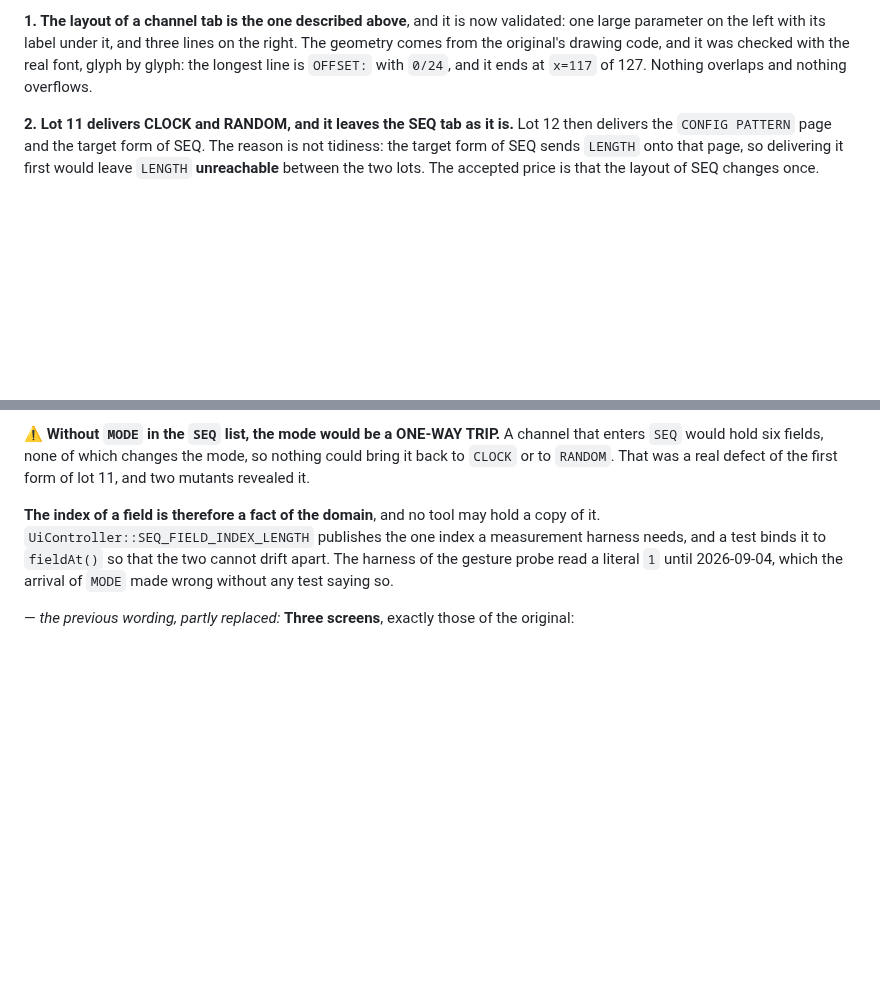
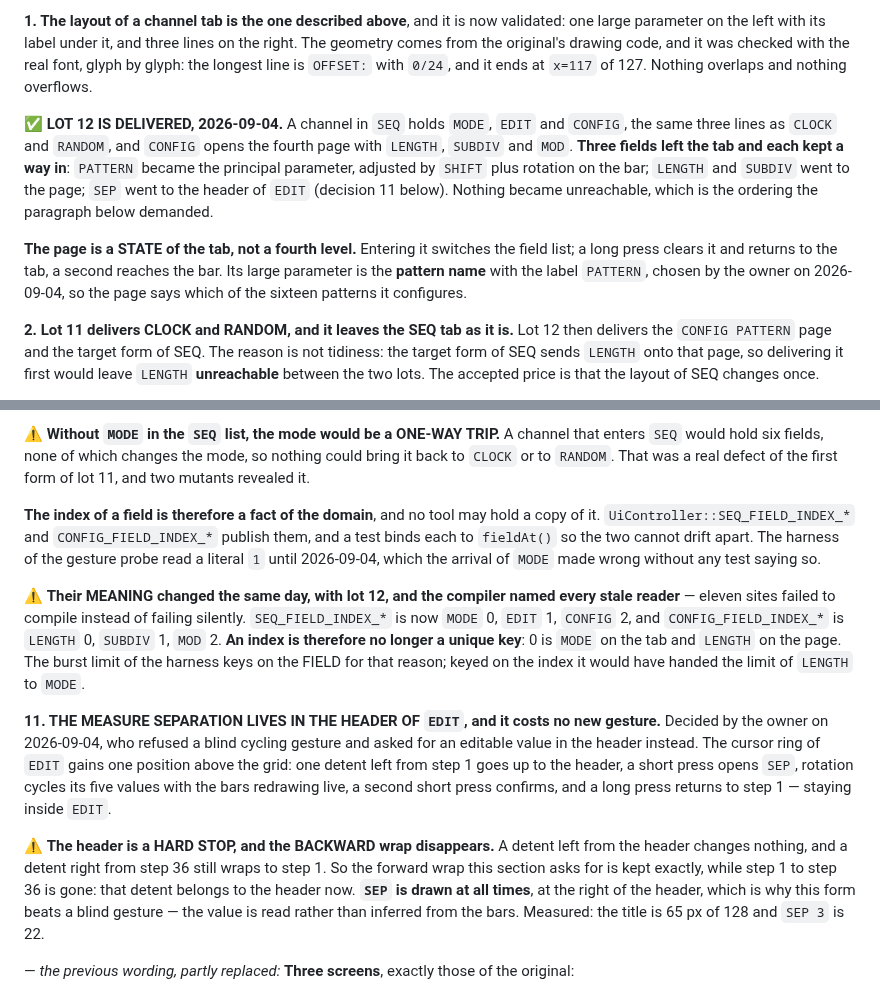
Before and after one commit to hellomathieu/gravity-flexseq, a Markdown page: PRD.md, 2 parts joined by grey strips. Rendered like a GitHub page; blank space fills up the shorter version.

Commit message:
docs(prd): lot 12 is delivered, and the measure separation lives in the EDIT header
Section 12.1 records what lot 12 built. A channel in `SEQ` holds `MODE`, `EDIT`
and `CONFIG`, the same three lines as `CLOCK` and `RANDOM`, and `CONFIG` opens
the fourth page with `LENGTH`, `SUBDIV` and `MOD`. **The page is a STATE of the
tab, not a fourth level**: entering it switches the field list, a long press
returns to the tab, a second reaches the bar.

Three fields left the tab and each kept a way in — `PATTERN` became the
principal parameter adjusted on the bar, `LENGTH` and `SUBDIV` went to the page,
`SEP` went to the header of `EDIT`. That is the ordering the section already
demanded for `LENGTH`, applied to all three.

**Decision 11, by the owner on 2026-09-04**: the measure separation is an
editable value in the **header** of the EDIT page, and it costs no new gesture —
the cursor ring gains one position above the grid. One detent left from step 1
goes up to it, a short press opens it, rotation cycles its values with the bars
redrawing live, a long press returns to step 1 inside `EDIT`.

⚠️ **The header is a HARD STOP, and the BACKWARD wrap disappears.** A detent left
from the header changes nothing, and step 36 still wraps forward to step 1. So
the forward wrap this section asks for is kept exactly, while step 1 to step 36
is gone: that detent belongs to the header now. `SEP` is drawn at all times,
which is why this form beats a blind cycling gesture — the value is read rather
than inferred from the bars.

⚠️ **The published field indices changed MEANING with this lot**, and the
compiler named all eleven stale readers instead of letting them fail silently.
`SEQ_FIELD_INDEX_*` is `MODE` 0, `EDIT` 1, `CONFIG` 2; `CONFIG_FIELD_INDEX_*` is
`LENGTH` 0, `SUBDIV` 1, `MOD` 2. **An index is therefore no longer a unique
key** — 0 is `MODE` on the tab and `LENGTH` on the page — which is why the burst
limit of the gesture harness keys on the FIELD.

```diff
--- a/PRD.md
+++ b/PRD.md
@@ -714,6 +714,20 @@ State: **designed, and not implemented**, except the v2 format, which is impleme
 
 **1. The layout of a channel tab is the one described above**, and it is now validated: one large parameter on the left with its label under it, and three lines on the right. The geometry comes from the original's drawing code, and it was checked with the real font, glyph by glyph: the longest line is `OFFSET:` with `0/24`, and it ends at `x=117` of 127. Nothing overlaps and nothing overflows.
 
+✅ **LOT 12 IS DELIVERED, 2026-09-04.** A channel in `SEQ` holds `MODE`, `EDIT`
+and `CONFIG`, the same three lines as `CLOCK` and `RANDOM`, and `CONFIG` opens
+the fourth page with `LENGTH`, `SUBDIV` and `MOD`. **Three fields left the tab
+and each kept a way in**: `PATTERN` became the principal parameter, adjusted by
+`SHIFT` plus rotation on the bar; `LENGTH` and `SUBDIV` went to the page; `SEP`
+went to the header of `EDIT` (decision 11 below). Nothing became unreachable,
+which is the ordering the paragraph below demanded.
+
+**The page is a STATE of the tab, not a fourth level.** Entering it switches the
+field list; a long press clears it and returns to the tab, a second reaches the
+bar. Its large parameter is the **pattern name** with the label `PATTERN`, chosen
+by the owner on 2026-09-04, so the page says which of the sixteen patterns it
+configures.
+
 **2. Lot 11 delivers CLOCK and RANDOM, and it leaves the SEQ tab as it is.** Lot 12 then delivers the `CONFIG PATTERN` page and the target form of SEQ. The reason is not tidiness: the target form of SEQ sends `LENGTH` onto that page, so delivering it first would leave `LENGTH` **unreachable** between the two lots. The accepted price is that the layout of SEQ changes once.
 
 **3bis. BOTH FONTS OF THE ORIGINAL ARE REUSED, and the cheaper path is the faithful one — decided by the owner on 2026-09-04, on a measurement.** The original draws with two fonts: `stkL` for the main parameter, and `velvetscreen` for every label. FlexSeq uses u8g2's `5x7` for everything.
@@ -756,10 +770,34 @@ so nothing could bring it back to `CLOCK` or to `RANDOM`. That was a real defect
 of the first form of lot 11, and two mutants revealed it.
 
 **The index of a field is therefore a fact of the domain**, and no tool may hold
-a copy of it. `UiController::SEQ_FIELD_INDEX_LENGTH` publishes the one index a
-measurement harness needs, and a test binds it to `fieldAt()` so that the two
-cannot drift apart. The harness of the gesture probe read a literal `1` until
-2026-09-04, which the arrival of `MODE` made wrong without any test saying so.
+a copy of it. `UiController::SEQ_FIELD_INDEX_*` and `CONFIG_FIELD_INDEX_*`
+publish them, and a test binds each to `fieldAt()` so the two cannot drift apart.
+The harness of the gesture probe read a literal `1` until 2026-09-04, which the
+arrival of `MODE` made wrong without any test saying so.
+
+⚠️ **Their MEANING changed the same day, with lot 12, and the compiler named
+every stale reader** — eleven sites failed to compile instead of failing
+silently. `SEQ_FIELD_INDEX_*` is now `MODE` 0, `EDIT` 1, `CONFIG` 2, and
+`CONFIG_FIELD_INDEX_*` is `LENGTH` 0, `SUBDIV` 1, `MOD` 2. **An index is
+therefore no longer a unique key**: 0 is `MODE` on the tab and `LENGTH` on the
+page. The burst limit of the harness keys on the FIELD for that reason; keyed on
+the index it would have handed the limit of `LENGTH` to `MODE`.
+
+**11. THE MEASURE SEPARATION LIVES IN THE HEADER OF `EDIT`, and it costs no new
+gesture.** Decided by the owner on 2026-09-04, who refused a blind cycling
+gesture and asked for an editable value in the header instead. The cursor ring of
+`EDIT` gains one position above the grid: one detent left from step 1 goes up to
+the header, a short press opens `SEP`, rotation cycles its five values with the
+bars redrawing live, a second short press confirms, and a long press returns to
+step 1 — staying inside `EDIT`.
+
+⚠️ **The header is a HARD STOP, and the BACKWARD wrap disappears.** A detent left
+from the header changes nothing, and a detent right from step 36 still wraps to
+step 1. So the forward wrap this section asks for is kept exactly, while step 1
+to step 36 is gone: that detent belongs to the header now. **`SEP` is drawn at
+all times**, at the right of the header, which is why this form beats a blind
+gesture — the value is read rather than inferred from the bars. Measured: the
+title is 65 px of 128 and `SEP 3` is 22.
 
 — *the previous wording, partly replaced:*
 **Three screens**, exactly those of the original:
```
